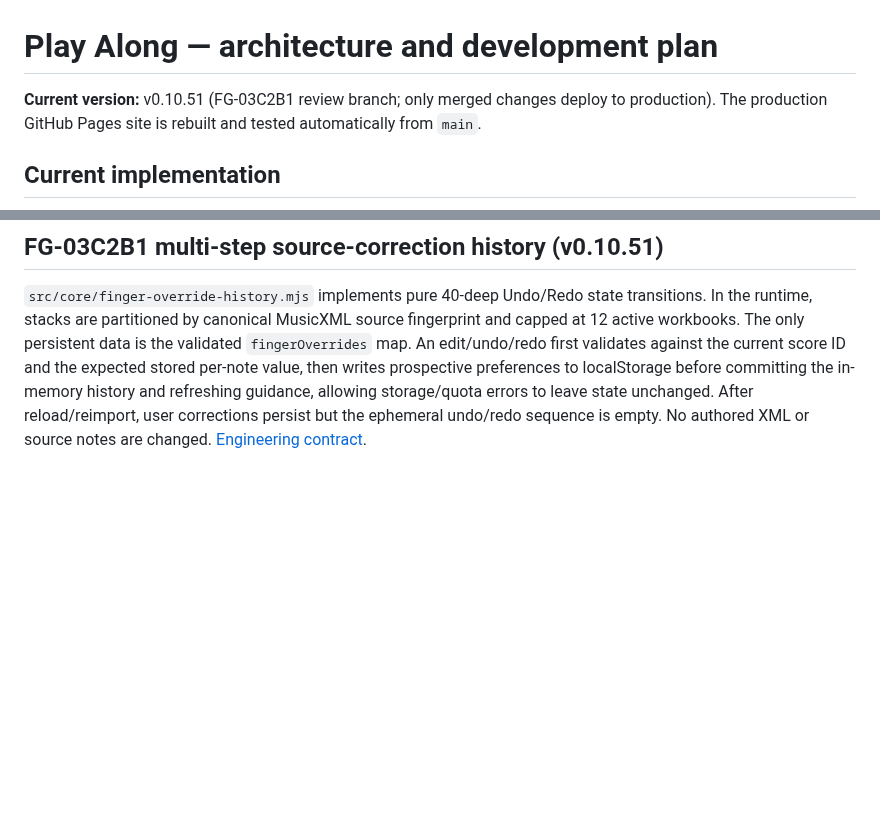
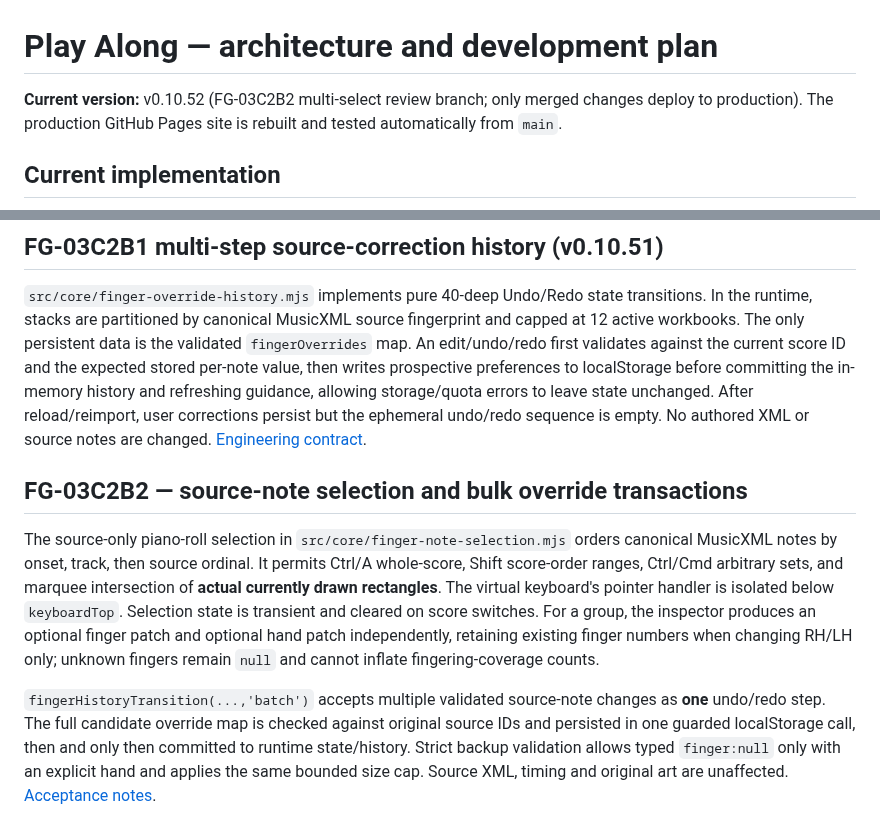
Before and after one commit to shafranek-js/play-along, a Markdown page: ARCHITECTURE.md, 2 parts joined by grey strips. GitHub-like rendering; blank space fills up the shorter version.

Commit message:
docs(architecture): describe source-backed selection and atomic bulk corrections

```diff
--- a/ARCHITECTURE.md
+++ b/ARCHITECTURE.md
@@ -1,6 +1,6 @@
 # Play Along — architecture and development plan
 
-**Current version:** v0.10.51 (FG-03C2B1 review branch; only merged changes deploy to production). The production GitHub Pages site is rebuilt and tested automatically from `main`.
+**Current version:** v0.10.52 (FG-03C2B2 multi-select review branch; only merged changes deploy to production). The production GitHub Pages site is rebuilt and tested automatically from `main`.
 
 ## Current implementation
 
@@ -71,3 +71,8 @@ The previous five-panel `librarySections` order is accepted as a valid legacy pa
 ## FG-03C2B1 multi-step source-correction history (v0.10.51)
 
 `src/core/finger-override-history.mjs` implements pure 40-deep Undo/Redo state transitions. In the runtime, stacks are partitioned by canonical MusicXML source fingerprint and capped at 12 active workbooks. The only persistent data is the validated `fingerOverrides` map. An edit/undo/redo first validates against the current score ID and the expected stored per-note value, then writes prospective preferences to localStorage before committing the in-memory history and refreshing guidance, allowing storage/quota errors to leave state unchanged. After reload/reimport, user corrections persist but the ephemeral undo/redo sequence is empty. No authored XML or source notes are changed. [Engineering contract](docs/FG-03C2B1-UNDO-REDO.md).
+## FG-03C2B2 — source-note selection and bulk override transactions
+
+The source-only piano-roll selection in `src/core/finger-note-selection.mjs` orders canonical MusicXML notes by onset, track, then source ordinal. It permits Ctrl/A whole-score, Shift score-order ranges, Ctrl/Cmd arbitrary sets, and marquee intersection of **actual currently drawn rectangles**. The virtual keyboard's pointer handler is isolated below `keyboardTop`. Selection state is transient and cleared on score switches. For a group, the inspector produces an optional finger patch and optional hand patch independently, retaining existing finger numbers when changing RH/LH only; unknown fingers remain `null` and cannot inflate fingering-coverage counts.
+
+`fingerHistoryTransition(...,'batch')` accepts multiple validated source-note changes as **one** undo/redo step. The full candidate override map is checked against original source IDs and persisted in one guarded localStorage call, then and only then committed to runtime state/history. Strict backup validation allows typed `finger:null` only with an explicit hand and applies the same bounded size cap. Source XML, timing and original art are unaffected. [Acceptance notes](docs/FG-03C2B2-MULTI-SELECT.md).
```
